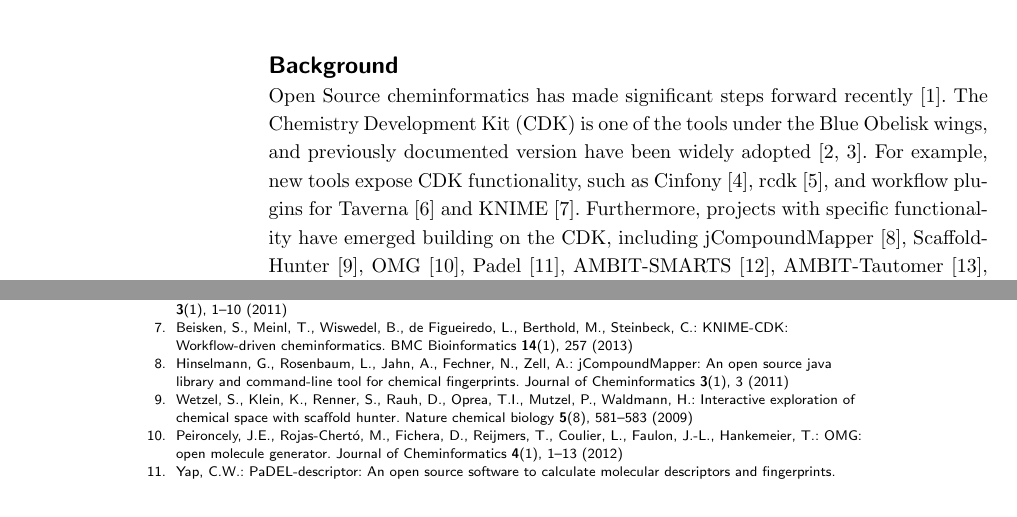
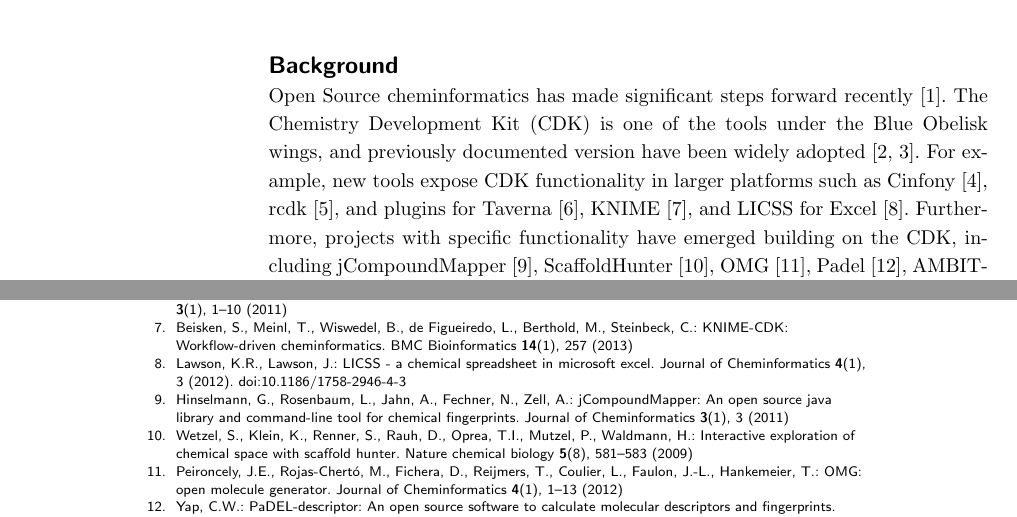
Before and after one commit to cdk/cdk-paper-3, a LaTeX document (article.tex, which reads article.bib): two parts of pages 1 and 10 of 14 before the commit and two parts of pages 1 and 10 of 15 after it, joined at a grey line, cut so that both start at the same text. Compiled offline with pdfLaTeX.

Commit message:
Added LICSS (closes #17)

```diff
--- a/article.bib
+++ b/article.bib
@@ -0,0 +1,3 @@
+@article{Lawson2012,
+    author = {Lawson, Kevin R. and Lawson, Jonty},
+    day = {2},
@@ -0,0 +9,2 @@
+    number = {1},
+    pages = {3+},
@@ -1,3 +14,10 @@
+    priority = {2},
+    title = {{LICSS} - a chemical spreadsheet in microsoft excel},
+    url = {http://dx.doi.org/10.1186/1758-2946-4-3},
+    volume = {4},
+    year = {2012}
+}
+
 @article{Berger2004,
     author = {Berger, F. and Flamm, C. and Gleiss, P. M. and Leydold, J. and Stadler, P. F.},
     doi = {10.1021/ci030405d},
--- a/article.tex
+++ b/article.tex
@@ -212,8 +212,9 @@ publishing platform for scientific computing software.
 Open Source cheminformatics has made significant steps forward recently~\cite{OBoyle2011}.
 The Chemistry Development Kit (CDK) is one of the tools under the Blue Obelisk wings,
 and previously documented version have been widely adopted~\cite{Steinbeck2003,Steinbeck2006}.
-For example, new tools expose CDK functionality, such as Cinfony~\cite{OBoyle2008},
-rcdk~\cite{Guha2007}, and workflow plugins for Taverna~\cite{Truszkowski2011} and KNIME~\cite{Beisken2013}.
+For example, new tools expose CDK functionality in larger platforms such as Cinfony~\cite{OBoyle2008},
+rcdk~\cite{Guha2007}, and plugins for Taverna~\cite{Truszkowski2011},
+KNIME~\cite{Beisken2013}, and LICSS for Excel~\cite{Lawson2012}.
 Furthermore, projects with specific functionality have emerged building on the CDK, including
 jCompoundMapper~\cite{Hinselmann2011}, ScaffoldHunter~\cite{wetzel2009interactive}, OMG~\cite{Peironcely2012},
 Padel~\cite{yap2011padel}, AMBIT-SMARTS~\cite{jeliazkova2011ambitsmarts}, AMBIT-Tautomer~\cite{kochev2013ambit},
```
Also changed, not shown: article.bib (8 more changed lines).
